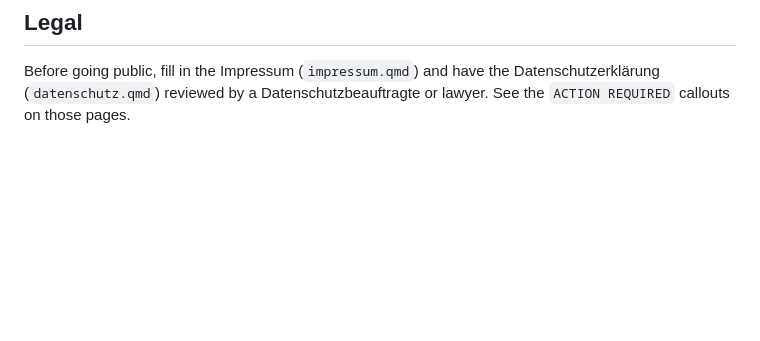
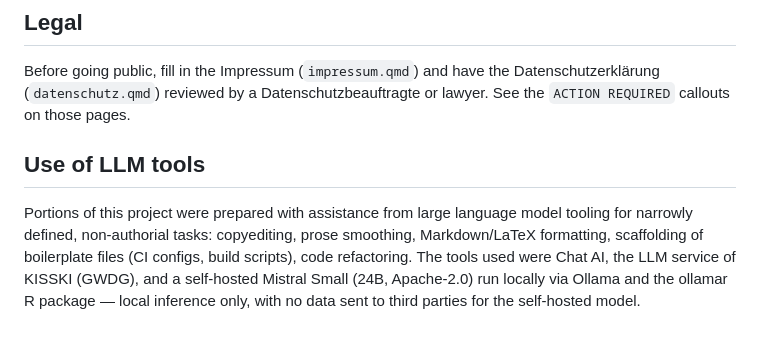
Before and after one commit to boulingua/efl, a Markdown page: README.md, the part around the change. Rendered like a GitHub page; blank space fills up the shorter version.

Commit message:
Acknowledge the use of LLM tools
Add a short LLM-tools note disclosing that LLM tooling (KISSKI Chat AI;
a self-hosted, locally-run Mistral Small) assisted with narrowly defined,
non-authorial tasks — copyediting, formatting, boilerplate scaffolding,
and refactoring.

```diff
--- a/README.md
+++ b/README.md
@@ -84,3 +84,7 @@ Before going public, fill in the Impressum (`impressum.qmd`) and
 have the Datenschutzerklärung (`datenschutz.qmd`) reviewed by a
 Datenschutzbeauftragte or lawyer. See the `ACTION REQUIRED`
 callouts on those pages.
+
+## Use of LLM tools
+
+Portions of this project were prepared with assistance from large language model tooling for narrowly defined, non-authorial tasks: copyediting, prose smoothing, Markdown/LaTeX formatting, scaffolding of boilerplate files (CI configs, build scripts), code refactoring. The tools used were Chat AI, the LLM service of KISSKI (GWDG), and a self-hosted Mistral Small (24B, Apache-2.0) run locally via Ollama and the ollamar R package — local inference only, with no data sent to third parties for the self-hosted model.
```
